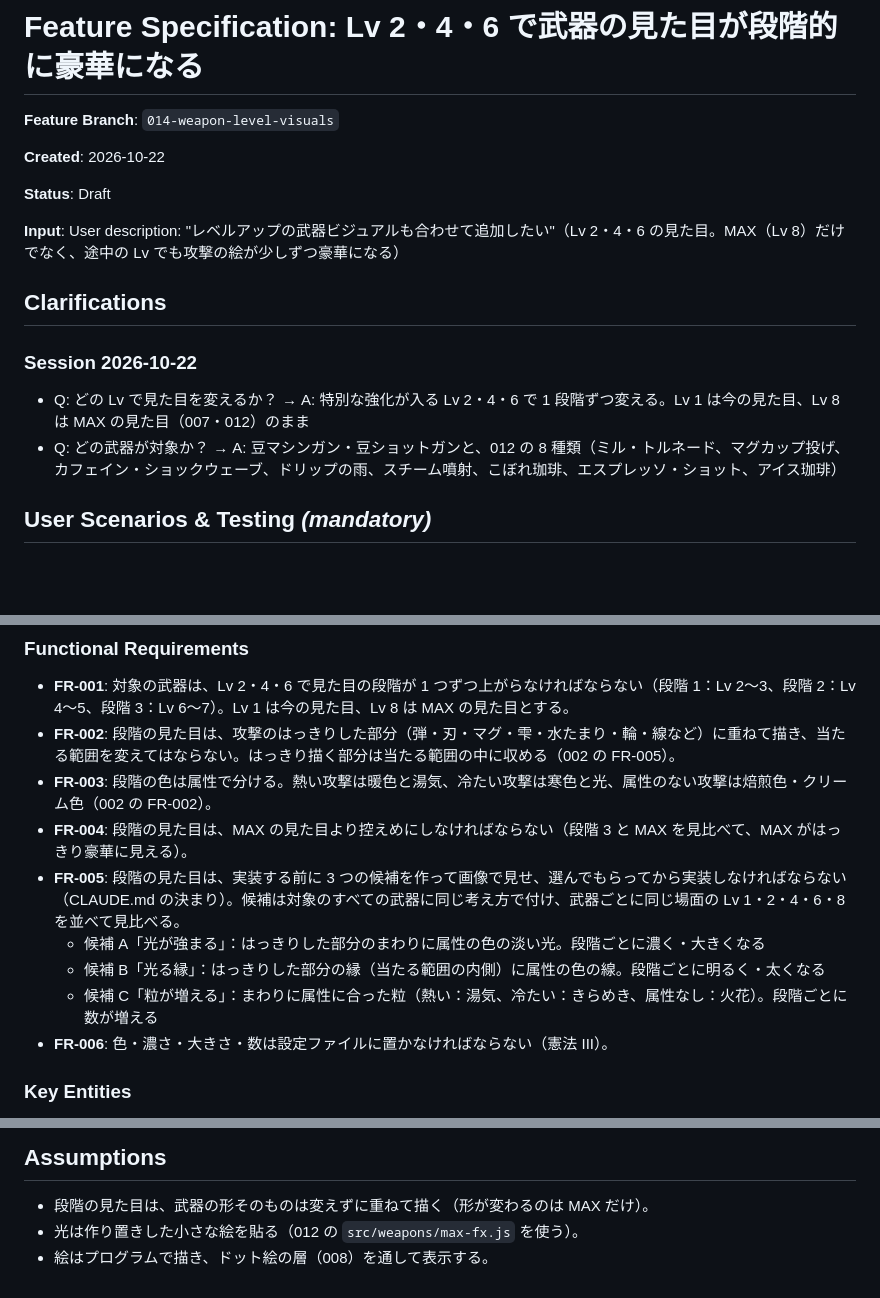
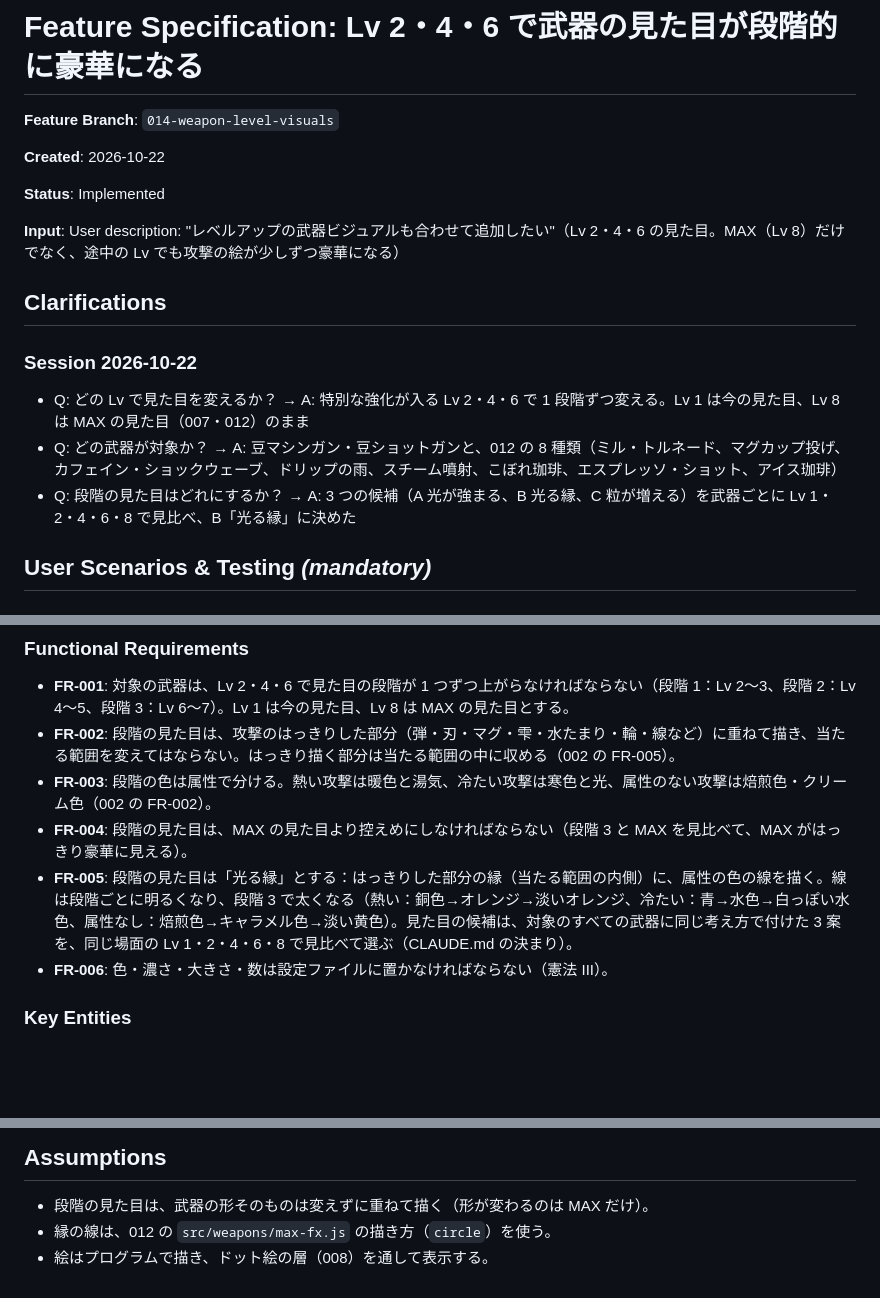
Before and after one commit to ItoJun0006/coffee-survival, a Markdown page: specs/014-weapon-level-visuals/spec.md, 3 parts joined by grey strips. Drawn GitHub-style; blank space fills up the shorter version.

Commit message:
仕様 014 に選んだ Lv 2・4・6 の見た目（光る縁）を書く
Co-Authored-By: Claude Opus 5.5 <noreply@anthropic.com>

```diff
--- a/specs/014-weapon-level-visuals/spec.md
+++ b/specs/014-weapon-level-visuals/spec.md
@@ -4,7 +4,7 @@
 
 **Created**: 2026-10-22
 
-**Status**: Draft
+**Status**: Implemented
 
 **Input**: User description: "レベルアップの武器ビジュアルも合わせて追加したい"（Lv 2・4・6 の見た目。MAX（Lv 8）だけでなく、途中の Lv でも攻撃の絵が少しずつ豪華になる）
 
@@ -14,6 +14,7 @@
 
 - Q: どの Lv で見た目を変えるか？ → A: 特別な強化が入る Lv 2・4・6 で 1 段階ずつ変える。Lv 1 は今の見た目、Lv 8 は MAX の見た目（007・012）のまま
 - Q: どの武器が対象か？ → A: 豆マシンガン・豆ショットガンと、012 の 8 種類（ミル・トルネード、マグカップ投げ、カフェイン・ショックウェーブ、ドリップの雨、スチーム噴射、こぼれ珈琲、エスプレッソ・ショット、アイス珈琲）
+- Q: 段階の見た目はどれにするか？ → A: 3 つの候補（A 光が強まる、B 光る縁、C 粒が増える）を武器ごとに Lv 1・2・4・6・8 で見比べ、B「光る縁」に決めた
 
 ## User Scenarios & Testing *(mandatory)*
 
@@ -46,10 +47,7 @@
 - **FR-002**: 段階の見た目は、攻撃のはっきりした部分（弾・刃・マグ・雫・水たまり・輪・線など）に重ねて描き、当たる範囲を変えてはならない。はっきり描く部分は当たる範囲の中に収める（002 の FR-005）。
 - **FR-003**: 段階の色は属性で分ける。熱い攻撃は暖色と湯気、冷たい攻撃は寒色と光、属性のない攻撃は焙煎色・クリーム色（002 の FR-002）。
 - **FR-004**: 段階の見た目は、MAX の見た目より控えめにしなければならない（段階 3 と MAX を見比べて、MAX がはっきり豪華に見える）。
-- **FR-005**: 段階の見た目は、実装する前に 3 つの候補を作って画像で見せ、選んでもらってから実装しなければならない（CLAUDE.md の決まり）。候補は対象のすべての武器に同じ考え方で付け、武器ごとに同じ場面の Lv 1・2・4・6・8 を並べて見比べる。
-  - 候補 A「光が強まる」：はっきりした部分のまわりに属性の色の淡い光。段階ごとに濃く・大きくなる
-  - 候補 B「光る縁」：はっきりした部分の縁（当たる範囲の内側）に属性の色の線。段階ごとに明るく・太くなる
-  - 候補 C「粒が増える」：まわりに属性に合った粒（熱い：湯気、冷たい：きらめき、属性なし：火花）。段階ごとに数が増える
+- **FR-005**: 段階の見た目は「光る縁」とする：はっきりした部分の縁（当たる範囲の内側）に、属性の色の線を描く。線は段階ごとに明るくなり、段階 3 で太くなる（熱い：銅色→オレンジ→淡いオレンジ、冷たい：青→水色→白っぽい水色、属性なし：焙煎色→キャラメル色→淡い黄色）。見た目の候補は、対象のすべての武器に同じ考え方で付けた 3 案を、同じ場面の Lv 1・2・4・6・8 で見比べて選ぶ（CLAUDE.md の決まり）。
 - **FR-006**: 色・濃さ・大きさ・数は設定ファイルに置かなければならない（憲法 III）。
 
 ### Key Entities
@@ -67,5 +65,5 @@
 ## Assumptions
 
 - 段階の見た目は、武器の形そのものは変えずに重ねて描く（形が変わるのは MAX だけ）。
-- 光は作り置きした小さな絵を貼る（012 の `src/weapons/max-fx.js` を使う）。
+- 縁の線は、012 の `src/weapons/max-fx.js` の描き方（`circle`）を使う。
 - 絵はプログラムで描き、ドット絵の層（008）を通して表示する。
```
Also changed, not shown: specs/014-weapon-level-visuals/plan.md (+7 -7 lines).
